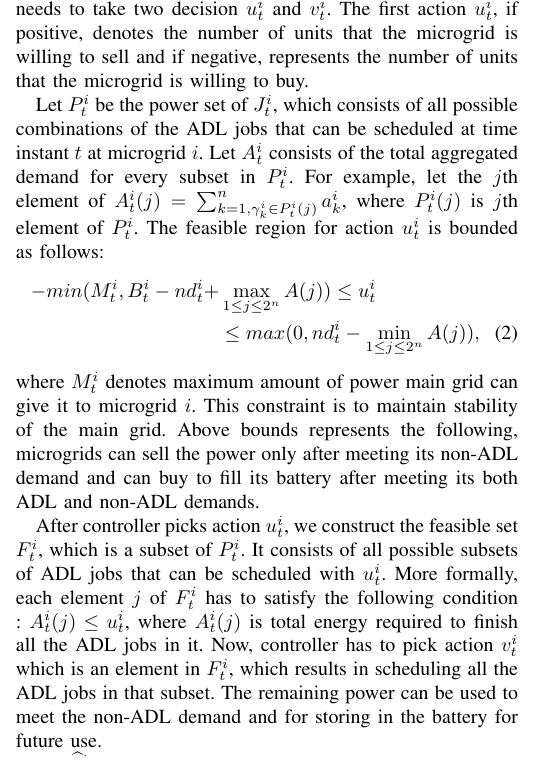
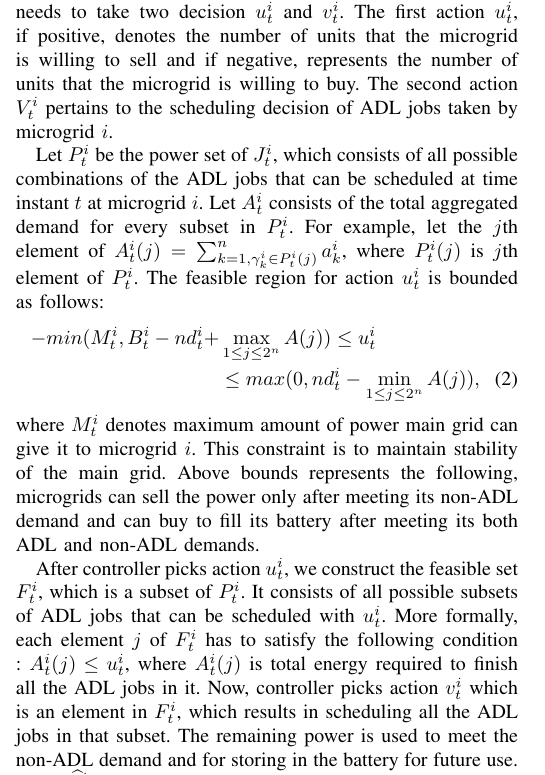
Before and after one commit to saikotireddy/PES-GM---Smart-Grid, a LaTeX paper (old-paper/main.tex, which reads old-paper/adl-model.tex): part of one column of page 3 of 6, cut so that both start at the same text. Compiled offline with pdfLaTeX.

Commit message:
Minor updates in adl-model

```diff
--- a/old-paper/adl-model.tex
+++ b/old-paper/adl-model.tex
@@ -23,7 +23,7 @@ s_{t}^{i} = (t,nd_{t}^{i},p_{t}, J_{t}^{i}),
 \end{align}
 where the net demand $nd_{t}^{i} = r_{t}^{i} + b_{t}^{i} - d_{t}^{i}$, which denotes whether there is an excess power or deficit.  And $p_{t} and  J_{t}^{i}$ denotes the price per unit energy and set of all ADL jobs at time instant $t$ respectively. If  net demand $nd_{t}^{i}$ is positive then it implies that there is excess of power after meeting the non-ADL demand and if negative implies that there is a deficit in power even to meet the non-ADL demand. Current time slot is  included in the state since optimal action can depend on time. For example, optimal action for solar microgrid  is to sell the power in the morning as it can generate enough power in the afternoon. But it is not optimal to sell in the evening as it can not generate power in the night. Optimal action in the morning is to sell whereas in the evening is store.
 \subsubsection{Action space}
-At each time instant $t$ microgrid controller needs to take two decision $u_{t}^{i}$ and $v_{t}^{i}$. The first action $u_{t}^{i}$, if positive, denotes the number of units that the microgrid is willing to sell and if negative, represents the number of units that the microgrid is willing to buy.
+At each time instant $t$ microgrid controller needs to take two decision $u_{t}^{i}$ and $v_{t}^{i}$. The first action $u_{t}^{i}$, if positive, denotes the number of units that the microgrid is willing to sell and if negative, represents the number of units that the microgrid is willing to buy. The second action $V_{t}^{i}$ pertains to the scheduling decision of ADL jobs taken by microgrid $i$.
 
 Let $P_{t}^{i}$ be the power set of $J_{t}^{i}$, which consists of all possible combinations of the ADL jobs that can be scheduled at time instant $t$ at microgrid $i$. Let  $A_{t}^{i}$ consists of the total aggregated demand  for every subset in  $P_{t}^{i}$. For example, let the $j$th element of $A_{t}^{i}(j) = \sum_{k=1, \gamma_k^i \in P_{t}^{i}(j) }^n a_k^i$, where $ P_{t}^{i}(j)$ is $j$th element of  $P_{t}^{i}$.
 %Let $P_{t}^{i} = \{\Gamma_{1}^{i},\ldots,\Gamma_{N}^{i}\}$ be the power set of $J_{t}^{i}$, which consists of all possible combinations of the ADL jobs that can be sheduled at time instant $t$ at microgrid $i$.
@@ -35,11 +35,11 @@ Let $P_{t}^{i}$ be the power set of $J_{t}^{i}$, which consists of all possible
 where $M_t^i$ denotes maximum amount of power main grid can give it to microgrid $i$. This constraint is to maintain stability of the main grid. Above bounds represents the following, microgrids can sell the power only after meeting its non-ADL demand and can buy to fill its battery after meeting its both ADL and non-ADL demands.
 %The intuition behind the bounds is as follows. A microgrid can sell atmost the excess power. That is, the power remaining after meeting the demand. While buying, it can buy to meet the demand and also to fill its battery.
 
-After controller picks action $u_{t}^{i}$, we construct the feasible set $F_{t}^{i}$, which is a subset of $P_{t}^{i}$. It consists of all possible subsets of ADL jobs that can be scheduled with $u_{t}^{i}$. More formally, each element $j$ of  $F_{t}^{i}$ has to satisfy the following condition :   $A_t^i(j) \leq u_{t}^{i} $, where $A_t^i(j)$ is total energy required to finish all the ADL jobs in it. Now, controller has to pick action $v_{t}^{i}$ which is an element in $F_{t}^{i}$, which results in scheduling all the ADL jobs in that subset. The remaining power can be used to meet the non-ADL demand and for storing in the battery for future use.
+After controller picks action $u_{t}^{i}$, we construct the feasible set $F_{t}^{i}$, which is a subset of $P_{t}^{i}$. It consists of all possible subsets of ADL jobs that can be scheduled with $u_{t}^{i}$. More formally, each element $j$ of  $F_{t}^{i}$ has to satisfy the following condition :   $A_t^i(j) \leq u_{t}^{i} $, where $A_t^i(j)$ is total energy required to finish all the ADL jobs in it. Now, controller picks action $v_{t}^{i}$ which is an element in $F_{t}^{i}$, which results in scheduling all the ADL jobs in that subset. The remaining power is used to meet the non-ADL demand and for storing in the battery for future use.
 
 %Each element $\Gamma_{j}^{i}$ in the $F_{t}^{i}$ has to satisfy the following condition $A(\Gamma_{j}^{i}) \leq u_{t}^{i} $.
 %Agent has to pick the action $v_{t}^{i} = \Gamma_{j}^{i} \in F_{t}^{i}$. Now ADL jobs in $\Gamma_{j}^{i}$ will get sheduled.
- Let $\widehat J_{t+1}^{i}$ be the new set of ADL jobs received by controller at time instant $t+1$. Depends on action $v_{t}^{i}$, some of the ADL jobs will not get scheduled. We need to pass them to time step $t+1$, if they can be scheduled without incurring the penalty. The set of all ADL jobs at time instant $t+1$ is union of the new ADL jobs and old ADL jobs which are not scheduled after reducing there  $f_{j}^{i}$ by one ( number of future time slots remaining by which one can schedule that job without incurring the penalty) .
+ Let $\widehat J_{t+1}^{i}$ be the new set of ADL jobs received by controller at time instant $t+1$. Depends on action $v_{t}^{i}$, some of the ADL jobs will not get scheduled. We pass them to time step $t+1$, if they can be scheduled without incurring the penalty. The set of all ADL jobs at time instant $t+1$ is union of the new ADL jobs and old ADL jobs which are not scheduled after reducing there  $f_{j}^{i}$ by one ( number of future time slots remaining by which one can schedule that job without incurring the penalty) .
 %For the next time instant $t+1$, we update the following :
 $J_{t+1}^{i} = \widehat J_{t+1}^{i} \cup \widetilde J_{t}^{i}$, where $\widetilde J_{t}^{i} =  \{(a_{1}^{i}, f_{1}^{i} - 1),\ldots,(a_{n}^{i}, f_{n}^{i} - 1)\}$, and $ (a_{j}^{i}, y_{j}^{i}) \in \overline J_{t}^{i}$. And $\overline J_{t}^{i} = J_{t}^{i} - v_{t}^{i}$.
 
```
Also changed, not shown: old-paper/main.pdf, 3 other files.
